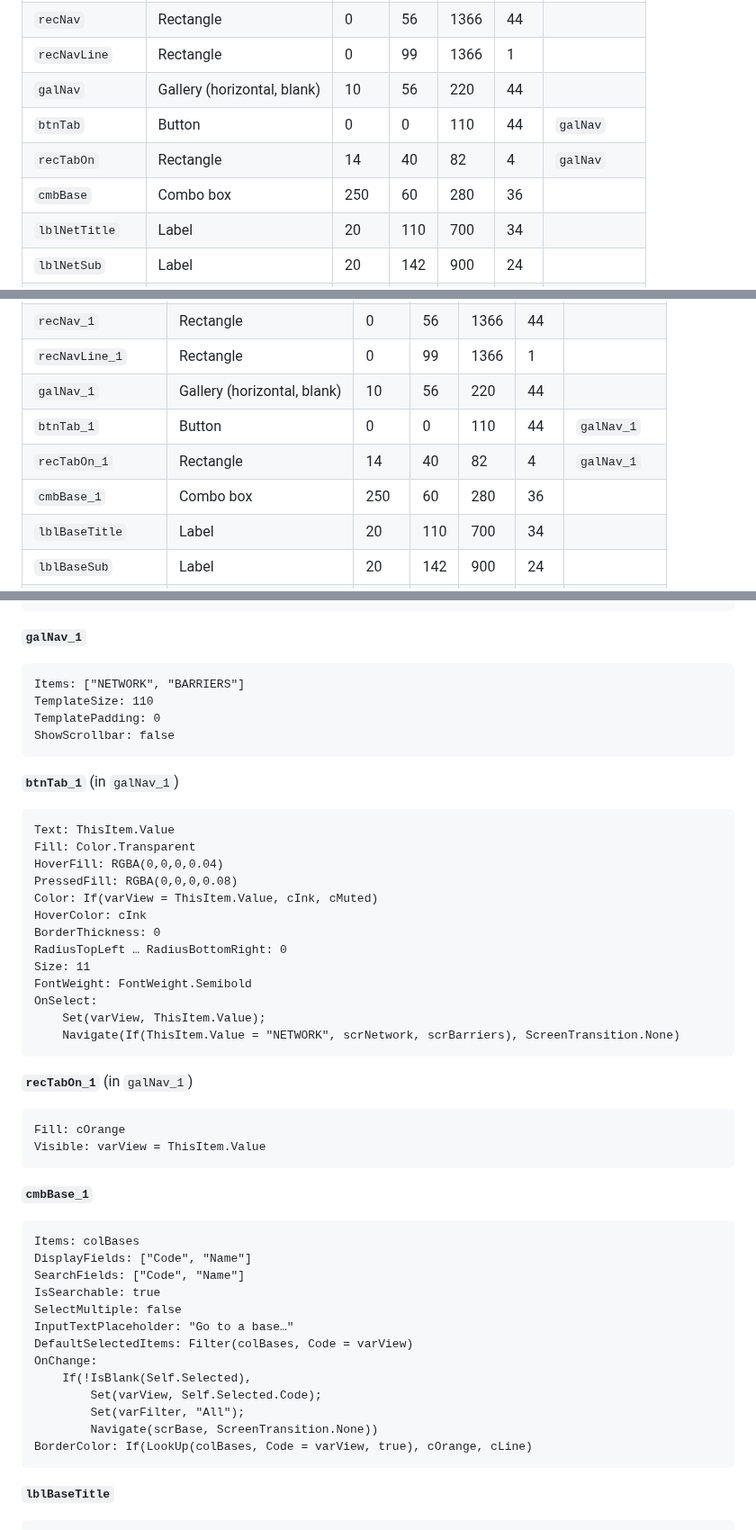
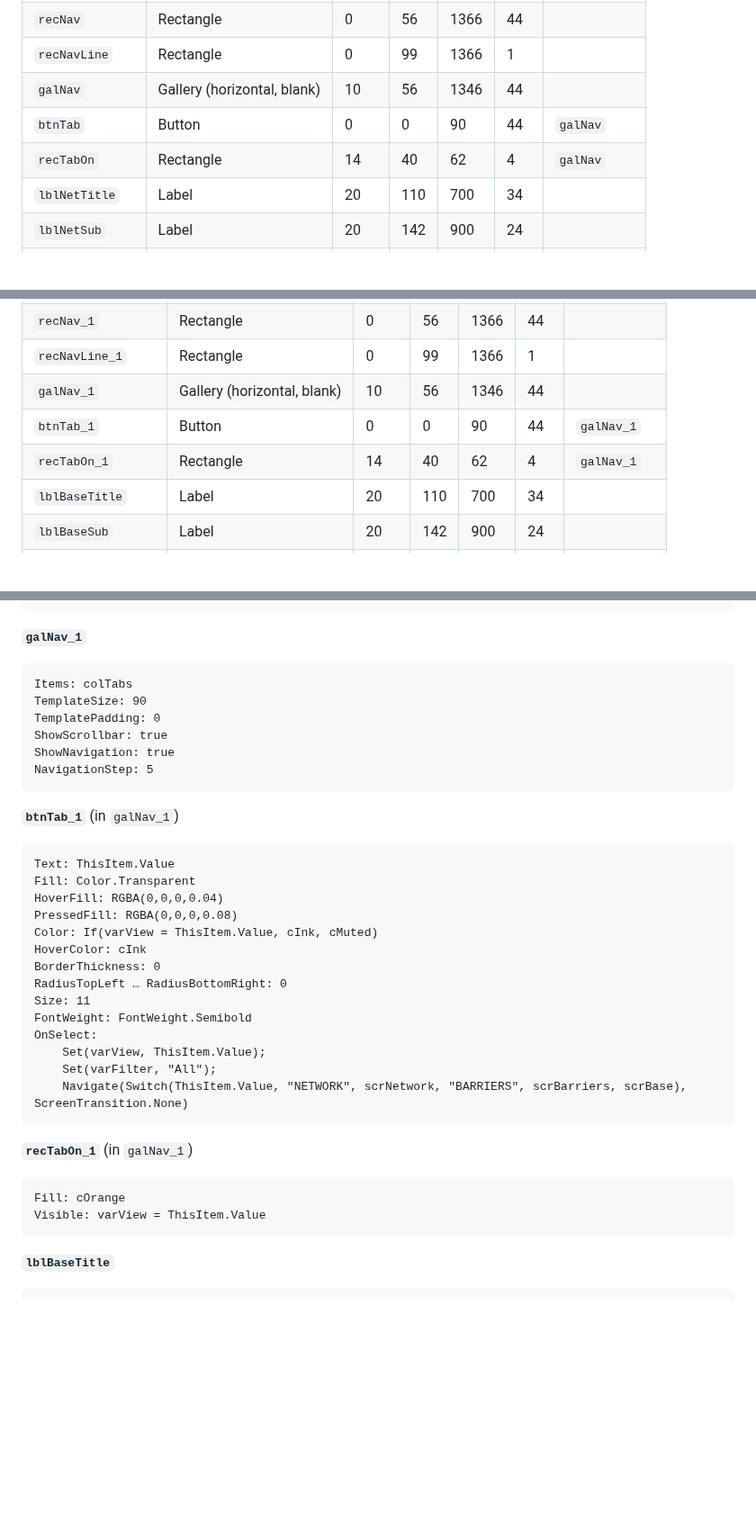
Before and after one commit to aleoliveto/portablecharger, a Markdown page: powerapps/BUILD.md, 3 parts joined by grey strips. Shown at 90% size. GitHub-like rendering; blank space fills up the shorter version.

````diff
--- a/powerapps/BUILD.md
+++ b/powerapps/BUILD.md
@@ -288,10 +291,9 @@ Set(varView, "NETWORK")
 | `lblUser` | Label | 1180 | 0 | 166 | 56 | |
 | `recNav` | Rectangle | 0 | 56 | 1366 | 44 | |
 | `recNavLine` | Rectangle | 0 | 99 | 1366 | 1 | |
-| `galNav` | Gallery (horizontal, blank) | 10 | 56 | 220 | 44 | |
-| `btnTab` | Button | 0 | 0 | 110 | 44 | `galNav` |
-| `recTabOn` | Rectangle | 14 | 40 | 82 | 4 | `galNav` |
-| `cmbBase` | Combo box | 250 | 60 | 280 | 36 | |
+| `galNav` | Gallery (horizontal, blank) | 10 | 56 | 1346 | 44 | |
+| `btnTab` | Button | 0 | 0 | 90 | 44 | `galNav` |
+| `recTabOn` | Rectangle | 14 | 40 | 62 | 4 | `galNav` |
 | `lblNetTitle` | Label | 20 | 110 | 700 | 34 | |
 | `lblNetSub` | Label | 20 | 142 | 900 | 24 | |
 | `galKpi` | Gallery (horizontal, blank) | 20 | 174 | 1326 | 84 | |
@@ -915,10 +902,9 @@ The header and tab bar (everything named `…_1` / `…_2`) are a copy of the on
 | `lblUser_1` | Label | 1180 | 0 | 166 | 56 | |
 | `recNav_1` | Rectangle | 0 | 56 | 1366 | 44 | |
 | `recNavLine_1` | Rectangle | 0 | 99 | 1366 | 1 | |
-| `galNav_1` | Gallery (horizontal, blank) | 10 | 56 | 220 | 44 | |
-| `btnTab_1` | Button | 0 | 0 | 110 | 44 | `galNav_1` |
-| `recTabOn_1` | Rectangle | 14 | 40 | 82 | 4 | `galNav_1` |
-| `cmbBase_1` | Combo box | 250 | 60 | 280 | 36 | |
+| `galNav_1` | Gallery (horizontal, blank) | 10 | 56 | 1346 | 44 | |
+| `btnTab_1` | Button | 0 | 0 | 90 | 44 | `galNav_1` |
+| `recTabOn_1` | Rectangle | 14 | 40 | 62 | 4 | `galNav_1` |
 | `lblBaseTitle` | Label | 20 | 110 | 700 | 34 | |
 | `lblBaseSub` | Label | 20 | 142 | 900 | 24 | |
 | `galFilters` | Gallery (horizontal, blank) | 20 | 174 | 660 | 36 | |
@@ -1010,10 +996,12 @@ Fill: cLine
 **`galNav_1`**
 
 ```
-Items: ["NETWORK", "BARRIERS"]
-TemplateSize: 110
+Items: colTabs
+TemplateSize: 90
 TemplatePadding: 0
-ShowScrollbar: false
+ShowScrollbar: true
+ShowNavigation: true
+NavigationStep: 5
 ```
 
 **`btnTab_1`** (in `galNav_1`)
@@ -1031,7 +1019,8 @@ Size: 11
 FontWeight: FontWeight.Semibold
 OnSelect:
     Set(varView, ThisItem.Value);
-    Navigate(If(ThisItem.Value = "NETWORK", scrNetwork, scrBarriers), ScreenTransition.None)
+    Set(varFilter, "All");
+    Navigate(Switch(ThisItem.Value, "NETWORK", scrNetwork, "BARRIERS", scrBarriers, scrBase), ScreenTransition.None)
 ```
 
 **`recTabOn_1`** (in `galNav_1`)
@@ -1039,24 +1028,6 @@ OnSelect:
 ```
 Fill: cOrange
 Visible: varView = ThisItem.Value
-```
-
-**`cmbBase_1`**
-
-```
-Items: colBases
-DisplayFields: ["Code", "Name"]
-SearchFields: ["Code", "Name"]
-IsSearchable: true
-SelectMultiple: false
-InputTextPlaceholder: "Go to a base…"
-DefaultSelectedItems: Filter(colBases, Code = varView)
-OnChange:
-    If(!IsBlank(Self.Selected),
-        Set(varView, Self.Selected.Code);
-        Set(varFilter, "All");
-        Navigate(scrBase, ScreenTransition.None))
-BorderColor: If(LookUp(colBases, Code = varView, true), cOrange, cLine)
 ```
 
 **`lblBaseTitle`**
````
Also changed, not shown: other parts of powerapps/BUILD.md (+23 -51 lines), powerapps/scrBarriers.png, powerapps/scrBase.png, powerapps/scrNetwork.png.
